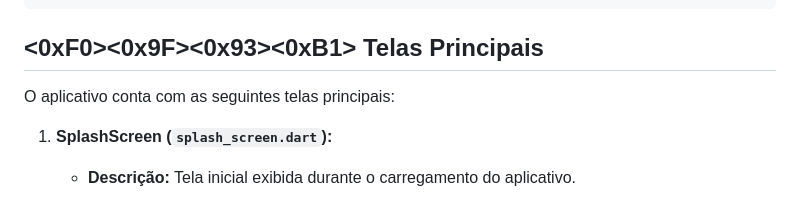
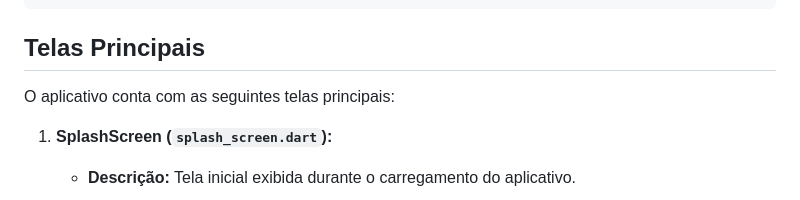
Before and after one commit to DavidSFreire/tarsobank, a Markdown page: README.md, the part around the change. Rendered like a GitHub page.

Commit message:
test new source

````diff
--- a/README.md
+++ b/README.md
@@ -54,7 +54,7 @@ tarsobank/
 └── README.md               # Este arquivo :)
 ```
 
-##  <0xF0><0x9F><0x93><0xB1> Telas Principais
+## Telas Principais
 
 O aplicativo conta com as seguintes telas principais:
 
````
